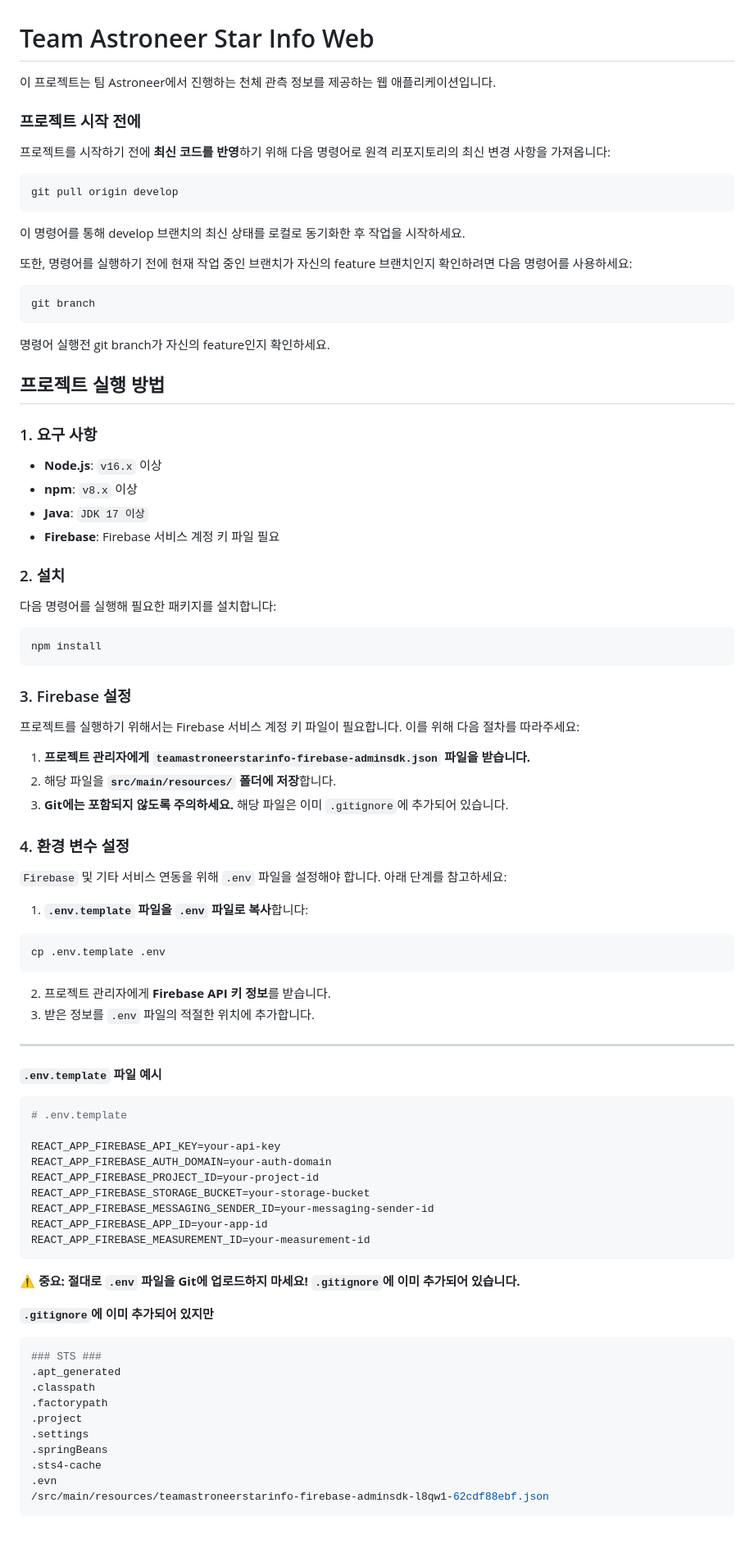
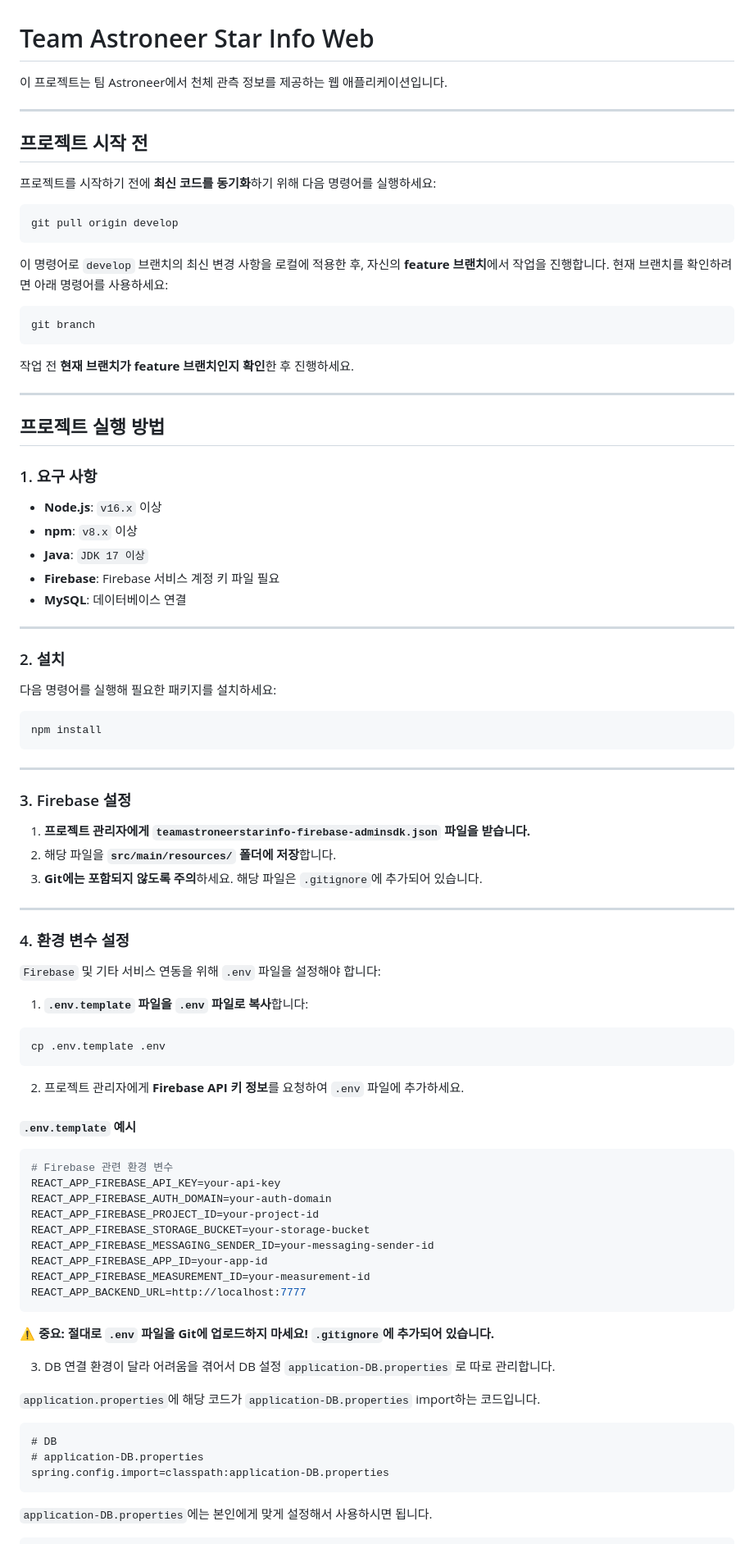
Before and after one commit to 24-10-astroneer-team-project/24_10_star_info_web, a Markdown page: README.md, the part around the change printed below. Shown: that part at 82% size. Drawn GitHub-style.

````diff
--- a/README.md
+++ b/README.md
@@ -1,24 +1,26 @@
 # Team Astroneer Star Info Web
 
-이 프로젝트는 팀 Astroneer에서 진행하는 천체 관측 정보를 제공하는 웹 애플리케이션입니다.
+이 프로젝트는 팀 Astroneer에서 천체 관측 정보를 제공하는 웹 애플리케이션입니다.
 
-### 프로젝트 시작 전에
+---
 
-프로젝트를 시작하기 전에 **최신 코드를 반영**하기 위해 다음 명령어로 원격 리포지토리의 최신 변경 사항을 가져옵니다:
+## 프로젝트 시작 전
+
+프로젝트를 시작하기 전에 **최신 코드를 동기화**하기 위해 다음 명령어를 실행하세요:
 
 ```bash
 git pull origin develop
 ```
 
-이 명령어를 통해 develop 브랜치의 최신 상태를 로컬로 동기화한 후 작업을 시작하세요.
-
-또한, 명령어를 실행하기 전에 현재 작업 중인 브랜치가 자신의 feature 브랜치인지 확인하려면 다음 명령어를 사용하세요:
+이 명령어로 `develop` 브랜치의 최신 변경 사항을 로컬에 적용한 후, 자신의 **feature 브랜치**에서 작업을 진행합니다. 현재 브랜치를 확인하려면 아래 명령어를 사용하세요:
 
 ```bash
 git branch
 ```
 
-명령어 실행전 git branch가 자신의 feature인지 확인하세요.
+작업 전 **현재 브랜치가 feature 브랜치인지 확인**한 후 진행하세요.
+
+---
 
 ## 프로젝트 실행 방법
 
@@ -28,26 +30,31 @@ git branch
 - **npm**: `v8.x` 이상
 - **Java**: `JDK 17 이상`
 - **Firebase**: Firebase 서비스 계정 키 파일 필요
+- **MySQL**: 데이터베이스 연결
+
+---
 
 ### 2. 설치
 
-다음 명령어를 실행해 필요한 패키지를 설치합니다:
+다음 명령어를 실행해 필요한 패키지를 설치하세요:
 
 ```bash
 npm install
 ```
 
+---
+
 ### 3. Firebase 설정
-
-프로젝트를 실행하기 위해서는 Firebase 서비스 계정 키 파일이 필요합니다. 이를 위해 다음 절차를 따라주세요:
 
 1. **프로젝트 관리자에게 `teamastroneerstarinfo-firebase-adminsdk.json` 파일을 받습니다.**
 2. 해당 파일을 **`src/main/resources/` 폴더에 저장**합니다.
-3. **Git에는 포함되지 않도록 주의하세요.** 해당 파일은 이미 `.gitignore`에 추가되어 있습니다.
+3. **Git에는 포함되지 않도록 주의**하세요. 해당 파일은 `.gitignore`에 추가되어 있습니다.
+
+---
 
 ### 4. 환경 변수 설정
 
-`Firebase` 및 기타 서비스 연동을 위해 `.env` 파일을 설정해야 합니다. 아래 단계를 참고하세요:
+`Firebase` 및 기타 서비스 연동을 위해 `.env` 파일을 설정해야 합니다:
 
 1. **`.env.template` 파일을 `.env` 파일로 복사**합니다:
 
@@ -55,16 +62,12 @@ npm install
 cp .env.template .env
 ```
 
-2. 프로젝트 관리자에게 **Firebase API 키 정보**를 받습니다.
-3. 받은 정보를 `.env` 파일의 적절한 위치에 추가합니다.
+2. 프로젝트 관리자에게 **Firebase API 키 정보**를 요청하여 `.env` 파일에 추가하세요.
 
----
-
-#### `.env.template` 파일 예시
+#### `.env.template` 예시
 
 ```bash
-# .env.template
-
+# Firebase 관련 환경 변수
 REACT_APP_FIREBASE_API_KEY=your-api-key
 REACT_APP_FIREBASE_AUTH_DOMAIN=your-auth-domain
 REACT_APP_FIREBASE_PROJECT_ID=your-project-id
@@ -72,22 +75,18 @@ REACT_APP_FIREBASE_STORAGE_BUCKET=your-storage-bucket
 REACT_APP_FIREBASE_MESSAGING_SENDER_ID=your-messaging-sender-id
 REACT_APP_FIREBASE_APP_ID=your-app-id
 REACT_APP_FIREBASE_MEASUREMENT_ID=your-measurement-id
+REACT_APP_BACKEND_URL=http://localhost:7777
 ```
 
-**⚠️ 중요: 절대로 `.env` 파일을 Git에 업로드하지 마세요! `.gitignore`에 이미 추가되어 있습니다.**
+**⚠️ 중요: 절대로 `.env` 파일을 Git에 업로드하지 마세요! `.gitignore`에 추가되어 있습니다.**
 
-**`.gitignore`에 이미 추가되어 있지만**
+3. DB 연결 환경이 달라 어려움을 겪어서 DB 설정 `application-DB.properties` 로 따로 관리합니다.
 
-```bash
-### STS ###
-.apt_generated
-.classpath
-.factorypath
-.project
-.settings
-.springBeans
-.sts4-cache
-.evn
-/src/main/resources/teamastroneerstarinfo-firebase-adminsdk-l8qw1-62cdf88ebf.json
+`application.properties`에 해당 코드가 `application-DB.properties` import하는 코드입니다.
 ```
+# DB
+# application-DB.properties
+spring.config.import=classpath:application-DB.properties
+```
+`application-DB.properties`에는 본인에게 맞게 설정해서 사용하시면 됩니다.
 
````
Also changed, not shown: other parts of README.md (+32 -24 lines).
